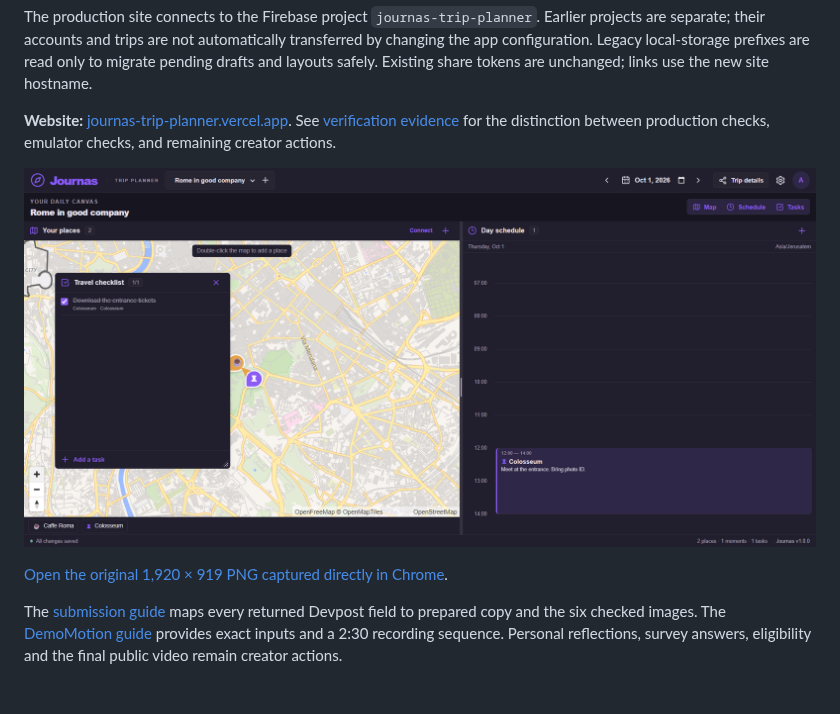
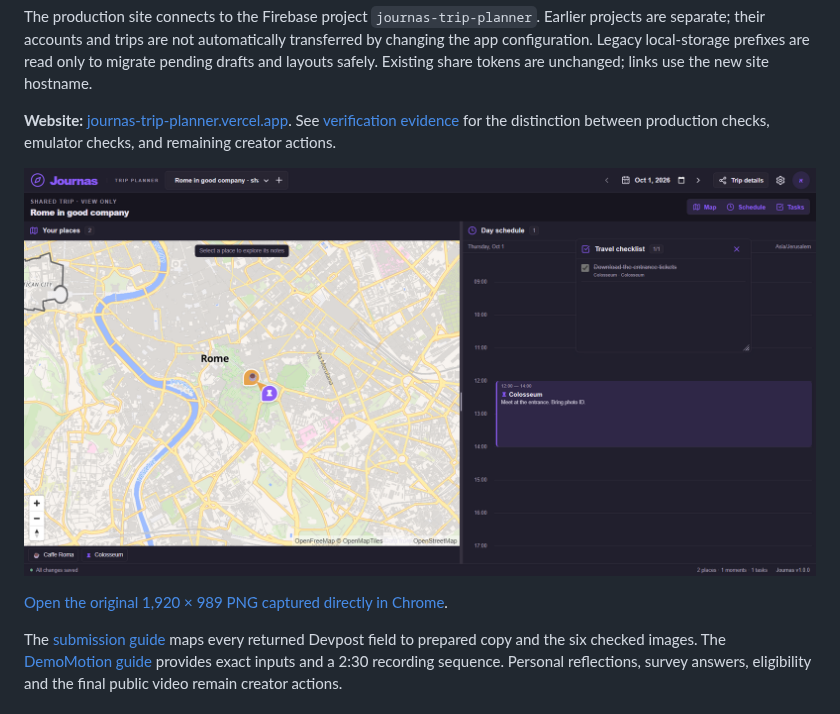
Before and after one commit to AlonTsur1601/Journas_Trip_Planner, a Markdown page: README.md, the part around the change. GitHub-like rendering; pictures changed too: devpost/assets/planner-desktop.png.

Commit message:
Reframe README screenshot with unobstructed map

```diff
--- a/README.md
+++ b/README.md
@@ -12,7 +12,7 @@ The production site connects to the Firebase project `journas-trip-planner`. Ear
 
 ![Journas production daily planner with fictional trip data](devpost/assets/planner-desktop.png)
 
-[Open the original 1,920 × 919 PNG captured directly in Chrome](devpost/assets/planner-desktop.png).
+[Open the original 1,920 × 989 PNG captured directly in Chrome](devpost/assets/planner-desktop.png).
 
 The [submission guide](devpost/submission-guide.md) maps every returned Devpost field to prepared copy and the six checked images. The [DemoMotion guide](devpost/demomotion-guide.md) provides exact inputs and a 2:30 recording sequence. Personal reflections, survey answers, eligibility and the final public video remain creator actions.
 
```
